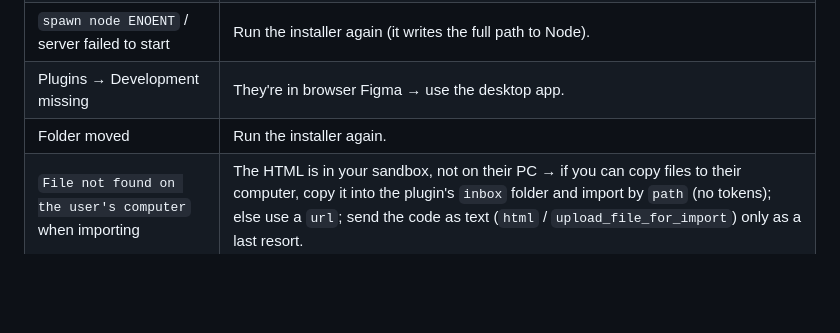
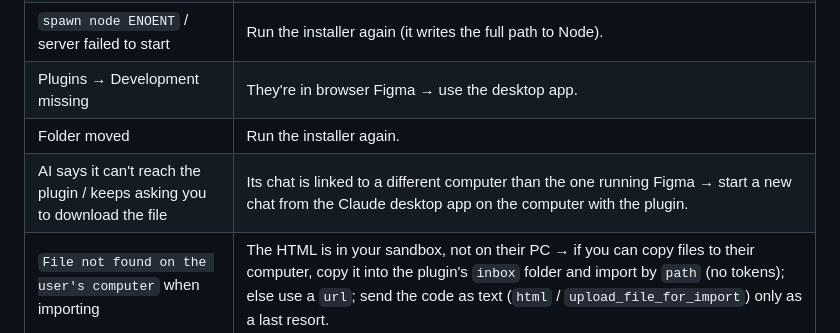
Before and after one commit to nottherealnemo/html-to-figma, a Markdown page: claude-skill/html-to-figma-setup/SKILL.md, the part around the change. GitHub-like rendering; blank space fills up the shorter version.

```diff
--- a/claude-skill/html-to-figma-setup/SKILL.md
+++ b/claude-skill/html-to-figma-setup/SKILL.md
@@ -77,6 +77,7 @@ you do it with computer control if they agree.
 | `spawn node ENOENT` / server failed to start | Run the installer again (it writes the full path to Node). |
 | Plugins → Development missing | They're in browser Figma → use the desktop app. |
 | Folder moved | Run the installer again. |
+| AI says it can't reach the plugin / keeps asking you to download the file | Its chat is linked to a different computer than the one running Figma → start a new chat from the Claude desktop app on the computer with the plugin. |
 | `File not found on the user's computer` when importing | The HTML is in your sandbox, not on their PC → if you can copy files to their computer, copy it into the plugin's `inbox` folder and import by `path` (no tokens); else use a `url`; send the code as text (`html` / `upload_file_for_import`) only as a last resort. |
 | Port 3055 used by another program | Set env `HTML_TO_FIGMA_PORT` for the server and the same port in plugin Options → MCP bridge port. |
 | Remove it | `node mcp-server/html-to-figma-mcp.mjs remove`; in Figma, Plugins → Development → Manage plugins in development → remove it. |
```
Also changed, not shown: START-HERE.md (+1 -0 lines).
